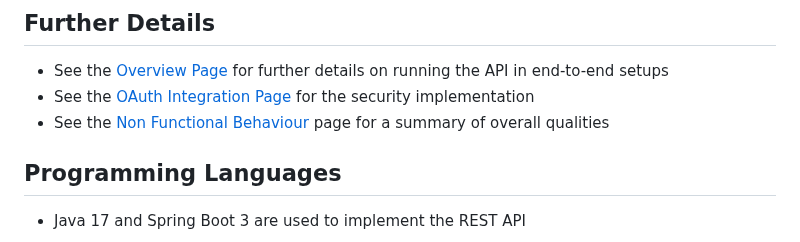
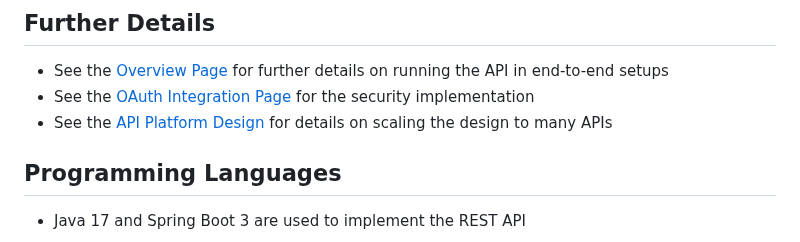
Before and after one commit to gary-archer/oauth.apisample.javaspringboot, a Markdown page: README.md, the part around the change. GitHub-like rendering.

```diff
--- a/README.md
+++ b/README.md
@@ -92,7 +92,7 @@ Then run integration tests and a load test:
 
 * See the [Overview Page](https://authguidance.com/2019/03/24/java-spring-boot-api-overview/) for further details on running the API in end-to-end setups
 * See the [OAuth Integration Page](https://authguidance.com/2019/03/24/java-spring-boot-api-coding-key-points/) for the security implementation
-* See the [Non Functional Behaviour](https://authguidance.com/2017/10/08/corporate-code-sample-core-behavior/) page for a summary of overall qualities
+* See the [API Platform Design](https://authguidance.com/api-platform-design/) for details on scaling the design to many APIs
 
 ## Programming Languages
 
```
